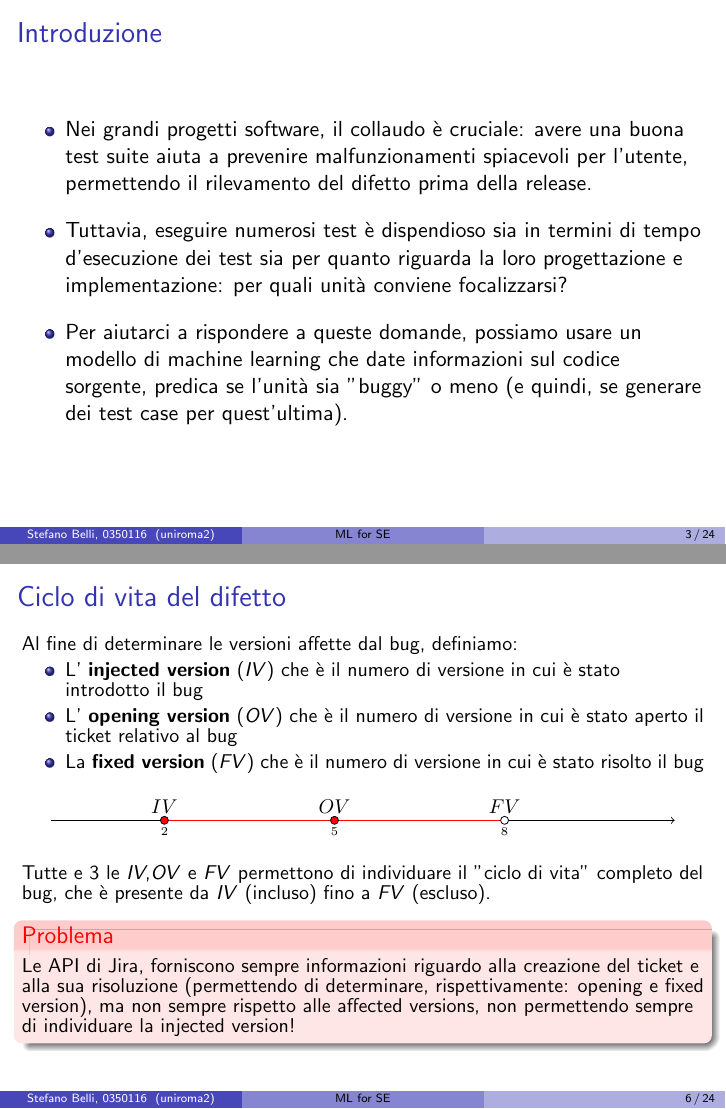
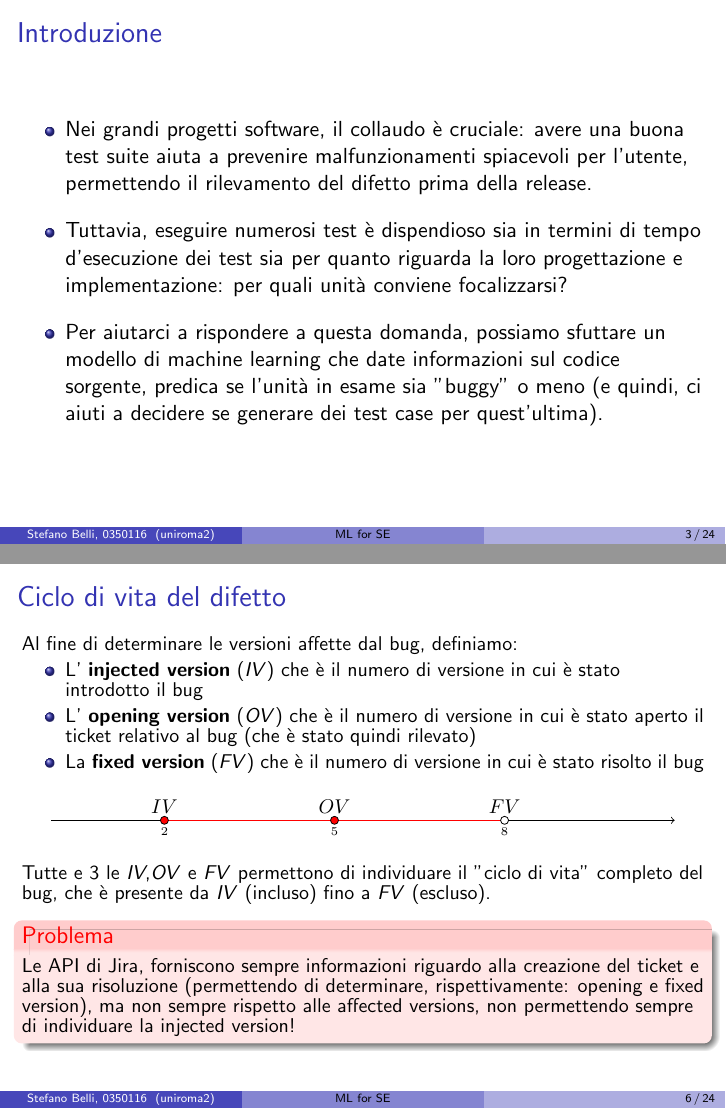
Before and after one commit to StefanoBelli/isw2-reports, LaTeX slides (ProjMgmt/main.tex): pages 3 and 6 of 25, joined at a grey line. Compiled offline with pdfLaTeX.

Commit message:
final, ready for delivery

```diff
--- a/ProjMgmt/main.tex
+++ b/ProjMgmt/main.tex
@@ -57,9 +57,9 @@
 		\item Tuttavia, eseguire numerosi test è dispendioso sia in termini di tempo d'esecuzione dei test sia per
 		quanto riguarda la loro progettazione e implementazione: per quali unità conviene focalizzarsi?
 
-		\item Per aiutarci a rispondere a queste domande, possiamo usare un modello di machine learning che
-		date informazioni sul codice sorgente, predica se l'unità sia "buggy" o meno
-		(e quindi, se generare dei test case per quest'ultima).
+		\item Per aiutarci a rispondere a questa domanda, possiamo sfuttare un modello di machine learning che
+		date informazioni sul codice sorgente, predica se l'unità in esame sia "buggy" o meno
+		(e quindi, ci aiuti a decidere se generare dei test case per quest'ultima).
 	\end{itemize}
 \end{frame}
 
@@ -118,7 +118,7 @@
 		\item L' \textbf{injected version} (\textit{IV})
 		che è il numero di versione in cui è stato introdotto il bug
 		\item L' \textbf{opening version} (\textit{OV})
-		che è il numero di versione in cui è stato aperto il ticket relativo al bug
+		che è il numero di versione in cui è stato aperto il ticket relativo al bug (che è stato quindi rilevato)
 		\item La \textbf{fixed version} (\textit{FV})
 		che è il numero di versione in cui è stato risolto il bug
 	\end{itemize}
```
